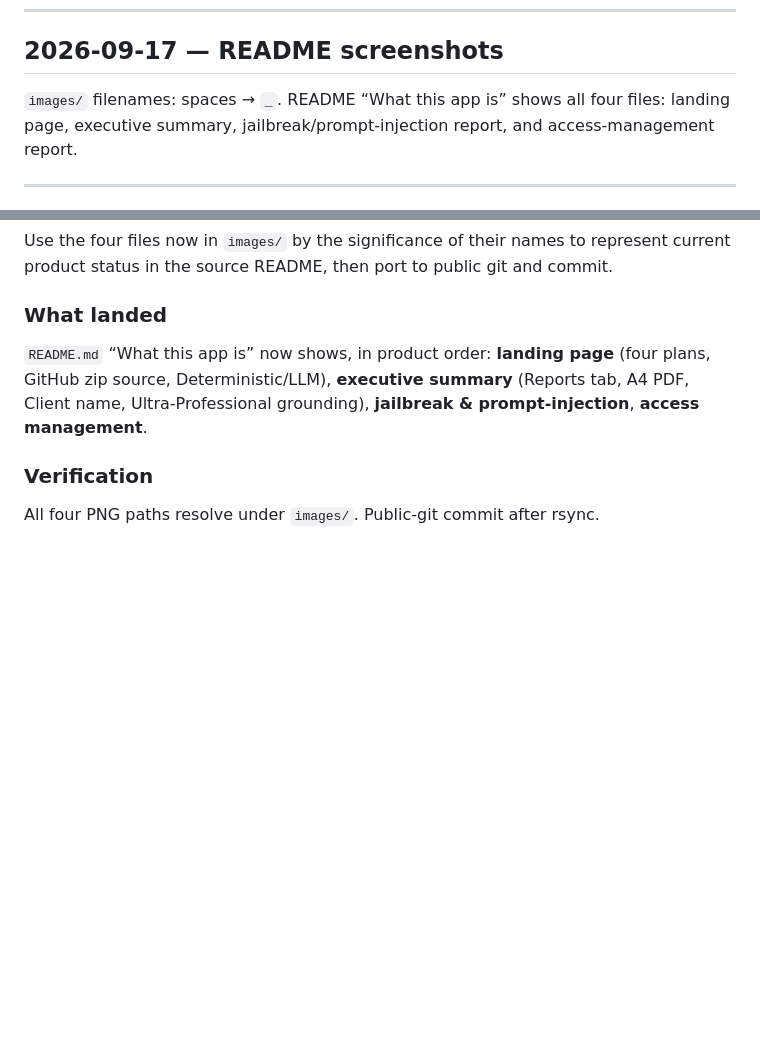
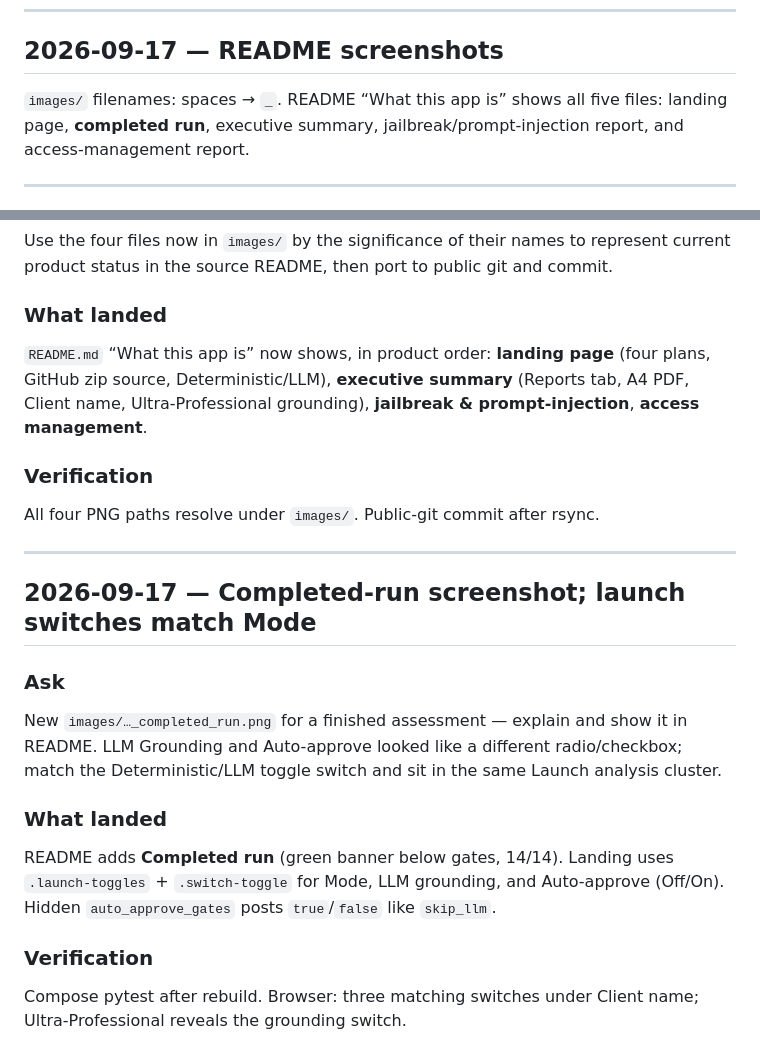
Before and after one commit to jpacerqueira/agentic-security-test-sdk, a Markdown page: changes-log.md, 2 parts joined by grey strips. Rendered like a GitHub page; blank space fills up the shorter version.

```diff
--- a/changes-log.md
+++ b/changes-log.md
@@ -64,7 +64,7 @@ User-facing name is **Macro-Search - Agentic Security Scan** (`agentic_security/
 
 ## 2026-09-17 — README screenshots
 
-`images/` filenames: spaces → `_`. README “What this app is” shows all four files: landing page, executive summary, jailbreak/prompt-injection report, and access-management report.
+`images/` filenames: spaces → `_`. README “What this app is” shows all five files: landing page, **completed run**, executive summary, jailbreak/prompt-injection report, and access-management report.
 
 ---
 
@@ -270,3 +270,19 @@ Use the four files now in `images/` by the significance of their names to repres
 ### Verification
 
 All four PNG paths resolve under `images/`. Public-git commit after rsync.
+
+---
+
+## 2026-09-17 — Completed-run screenshot; launch switches match Mode
+
+### Ask
+
+New `images/…_completed_run.png` for a finished assessment — explain and show it in README. LLM Grounding and Auto-approve looked like a different radio/checkbox; match the Deterministic/LLM toggle switch and sit in the same Launch analysis cluster.
+
+### What landed
+
+README adds **Completed run** (green banner below gates, 14/14). Landing uses `.launch-toggles` + `.switch-toggle` for Mode, LLM grounding, and Auto-approve (Off/On). Hidden `auto_approve_gates` posts `true`/`false` like `skip_llm`.
+
+### Verification
+
+Compose pytest after rebuild. Browser: three matching switches under Client name; Ultra-Professional reveals the grounding switch.
```
Also changed, not shown: CLAUDE.md (+2 -2 lines), README.md (+7 -3 lines), images/Macro-Search_-_Agentic_Security_Scan_-_completed_run.png (added), 5 other files.
